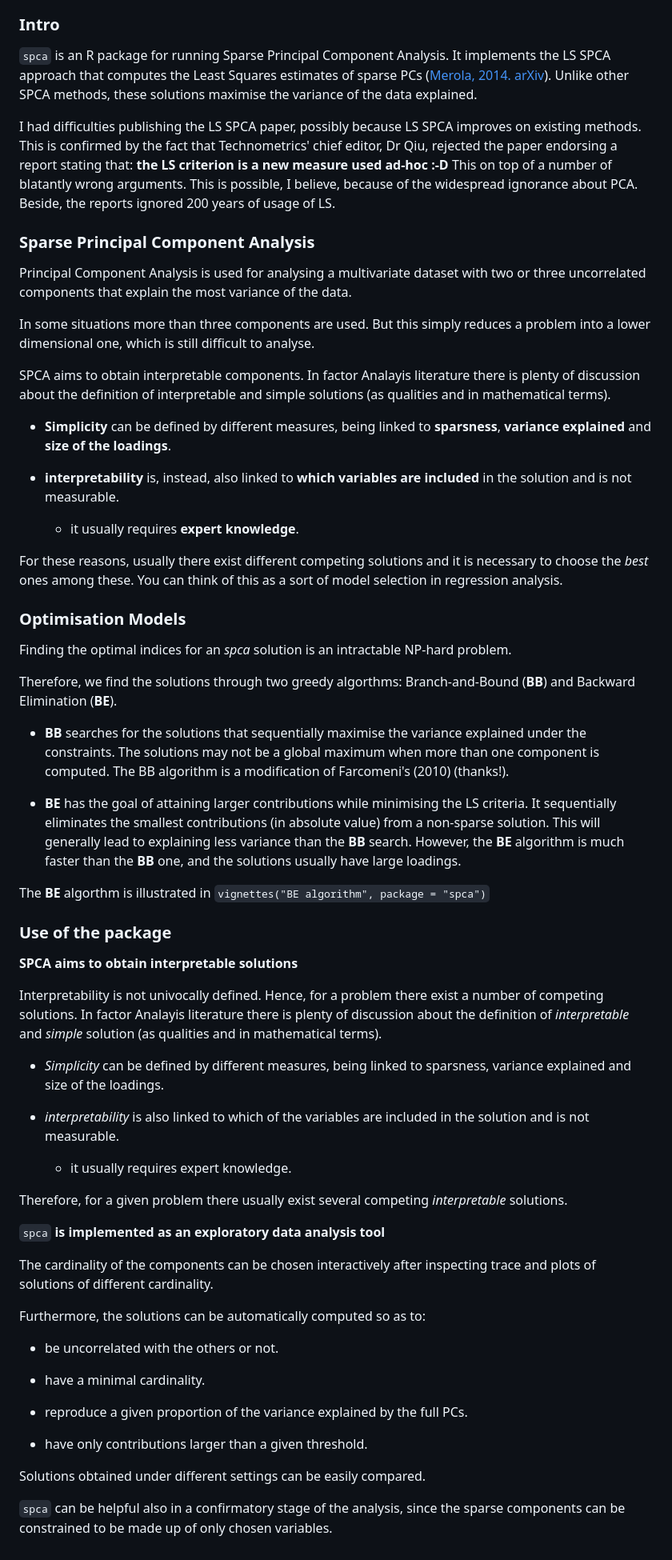
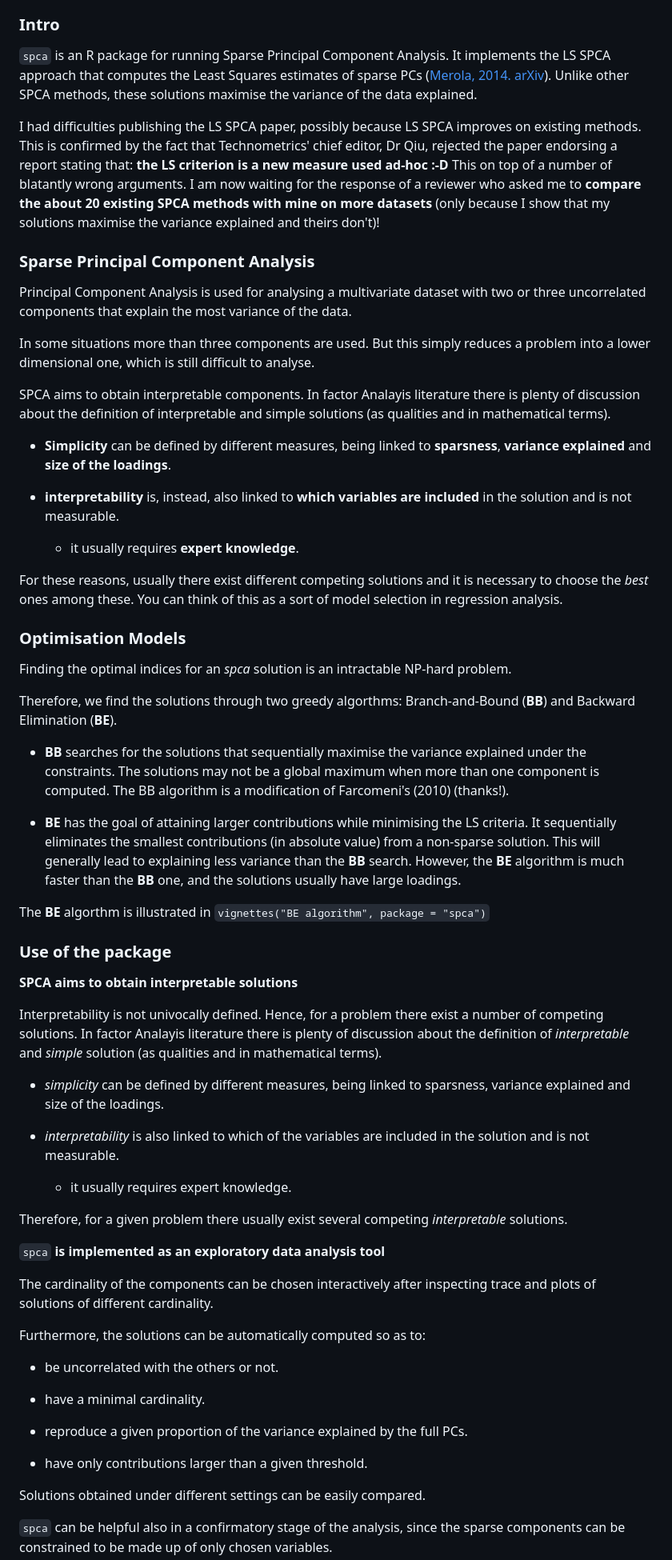
Before and after one commit to merolagio/spca, a Markdown page: README.md, the part around the change printed below. Shown: that part at 80% size. Drawn GitHub-style.

```diff
--- a/README.md
+++ b/README.md
@@ -14,31 +12,33 @@ output:
 ### Intro
+
 `spca` is an R package for running Sparse Principal Component Analysis. It implements the LS SPCA approach that computes the Least Squares estimates of sparse PCs ([Merola, 2014. arXiv](http://arxiv.org/abs/1406.1381 "Pre-print")). Unlike other SPCA methods, these solutions maximise the variance of the data explained.
 
-
-I had difficulties publishing the LS SPCA paper, possibly because LS SPCA improves on existing methods. This is confirmed by the fact that Technometrics' chief editor, Dr Qiu, rejected the paper endorsing a report stating that: **the LS criterion is a new measure used ad-hoc  :-D** This on top of a number of blatantly wrong arguments. This is possible, I believe, because of the widespread ignorance about PCA. Beside, the reports ignored 200 years of usage of LS.
+I had difficulties publishing the LS SPCA paper, possibly because LS SPCA improves on existing methods. This is confirmed by the fact that Technometrics' chief editor, Dr Qiu, rejected the paper endorsing a report stating that: **the LS criterion is a new measure used ad-hoc :-D** This on top of a number of blatantly wrong arguments. I am now waiting for the response of a reviewer who asked me to **compare the about 20 existing SPCA methods with mine on more datasets** (only because I show that my solutions maximise the variance explained and theirs don't)!
 
 ### Sparse Principal Component Analysis
+
 Principal Component Analysis is used for analysing a multivariate dataset with two or three uncorrelated components that explain the most variance of the data.
 
 In some situations more than three components are used. But this simply reduces a problem into a lower dimensional one, which is still difficult to analyse.
 
-SPCA aims to obtain interpretable components.  In factor Analayis literature there is plenty of discussion about the  definition of interpretable and simple solutions (as qualities and in mathematical terms).
+SPCA aims to obtain interpretable components. In factor Analayis literature there is plenty of discussion about the definition of interpretable and simple solutions (as qualities and in mathematical terms).
 
-* **Simplicity** can be defined by different measures, being linked to **sparsness**, **variance explained** and **size of the loadings**.
+-   **Simplicity** can be defined by different measures, being linked to **sparsness**, **variance explained** and **size of the loadings**.
 
-* **interpretability** is, instead, also linked to **which variables are included** in the solution  and is not measurable.
-    * it usually requires **expert knowledge**.
+-   **interpretability** is, instead, also linked to **which variables are included** in the solution and is not measurable.
+    -   it usually requires **expert knowledge**.
 
 For these reasons, usually there exist different competing solutions and it is necessary to choose the *best* ones among these. You can think of this as a sort of model selection in regression analysis.
 
 ### Optimisation Models
+
 Finding the optimal indices for an *spca* solution is an intractable NP-hard problem.
 
 Therefore, we find the solutions through two greedy algorthms: Branch-and-Bound (**BB**) and Backward Elimination (**BE**).
 
-* **BB** searches for the solutions that sequentially maximise the variance explained under the constraints. The solutions may not be a global maximum when more than one component is computed. The BB algorithm is a modification of Farcomeni's (2010) (thanks!).
+-   **BB** searches for the solutions that sequentially maximise the variance explained under the constraints. The solutions may not be a global maximum when more than one component is computed. The BB algorithm is a modification of Farcomeni's (2010) (thanks!).
 
-* **BE** has the goal of attaining larger contributions while minimising the LS criteria. It sequentially eliminates the smallest contributions (in absolute value) from a non-sparse solution. This will generally lead to explaining less variance than the **BB** search. However, the **BE** algorithm is much faster than the **BB** one, and the solutions usually have large loadings.
+-   **BE** has the goal of attaining larger contributions while minimising the LS criteria. It sequentially eliminates the smallest contributions (in absolute value) from a non-sparse solution. This will generally lead to explaining less variance than the **BB** search. However, the **BE** algorithm is much faster than the **BB** one, and the solutions usually have large loadings.
 
 The **BE** algorthm is illustrated in `vignettes("BE algorithm", package = "spca")`
 
@@ -46,12 +46,12 @@ The **BE** algorthm is illustrated in `vignettes("BE algorithm", package = "spca
 
 **SPCA aims to obtain interpretable solutions**
 
-Interpretability is not univocally defined. Hence, for a problem there exist a number of competing solutions. In factor Analayis literature there is plenty of discussion about the  definition of *interpretable* and *simple* solution (as qualities and in mathematical terms).
+Interpretability is not univocally defined. Hence, for a problem there exist a number of competing solutions. In factor Analayis literature there is plenty of discussion about the definition of *interpretable* and *simple* solution (as qualities and in mathematical terms).
 
-* *Simplicity* can be defined by different measures, being linked to sparsness, variance explained and size of the loadings.
+-   *simplicity* can be defined by different measures, being linked to sparsness, variance explained and size of the loadings.
 
-* *interpretability* is also linked to which of the variables are included in the solution  and is not measurable.
-    * it usually requires expert knowledge.
+-   *interpretability* is also linked to which of the variables are included in the solution and is not measurable.
+    -   it usually requires expert knowledge.
 
 Therefore, for a given problem there usually exist several competing *interpretable* solutions.
 
@@ -61,13 +61,13 @@ The cardinality of the components can be chosen interactively after inspecting t
 
 Furthermore, the solutions can be automatically computed so as to:
 
-* be uncorrelated with the others or not.
+-   be uncorrelated with the others or not.
 
-* have a minimal cardinality.
+-   have a minimal cardinality.
 
-* reproduce a given proportion of the variance explained by the full PCs.
+-   reproduce a given proportion of the variance explained by the full PCs.
 
-* have only contributions larger than a given threshold.
+-   have only contributions larger than a given threshold.
 
 Solutions obtained under different settings can be easily compared.
 
```
Also changed, not shown: other parts of README.md (+98 -24 lines), README_files/example-1.png (added), README_files/example-2.png (added), 4 other files.
